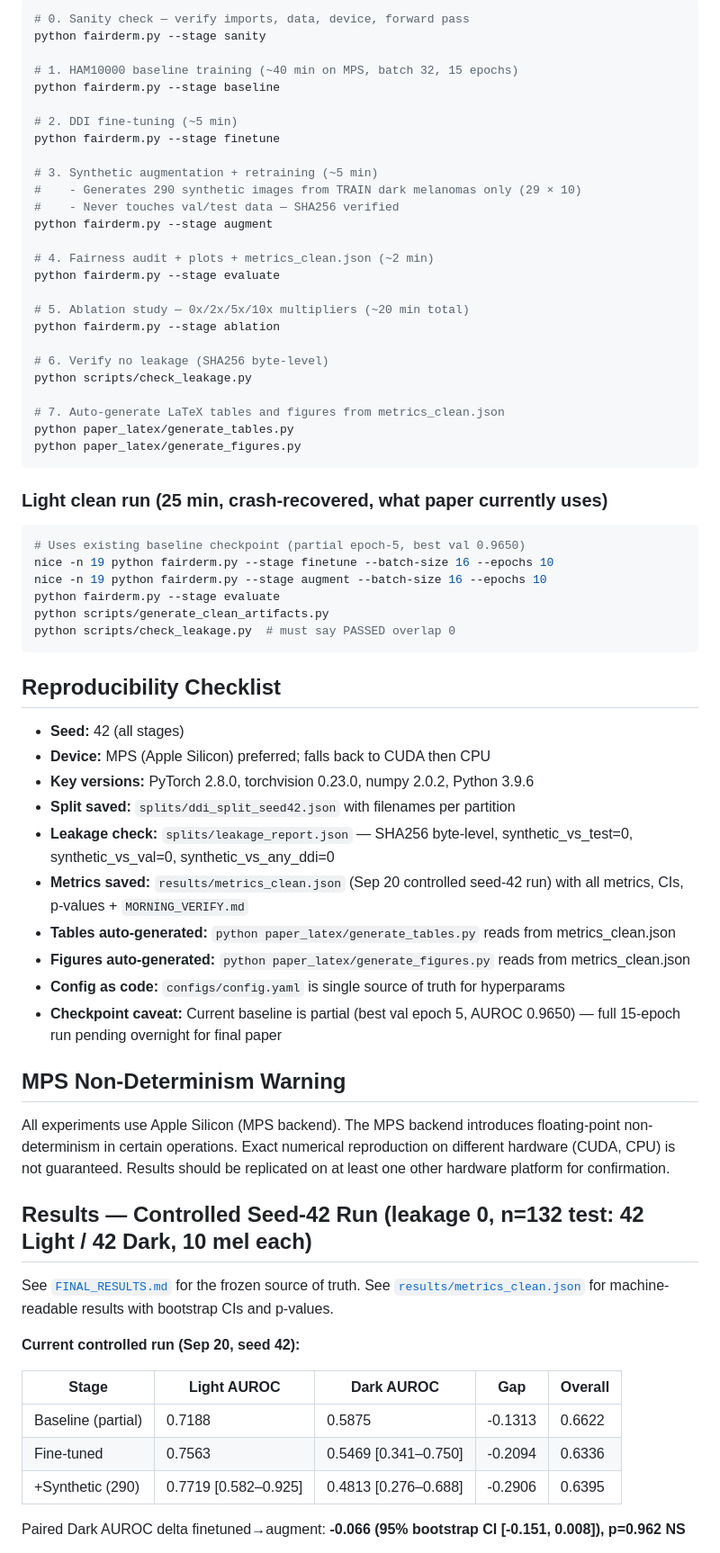
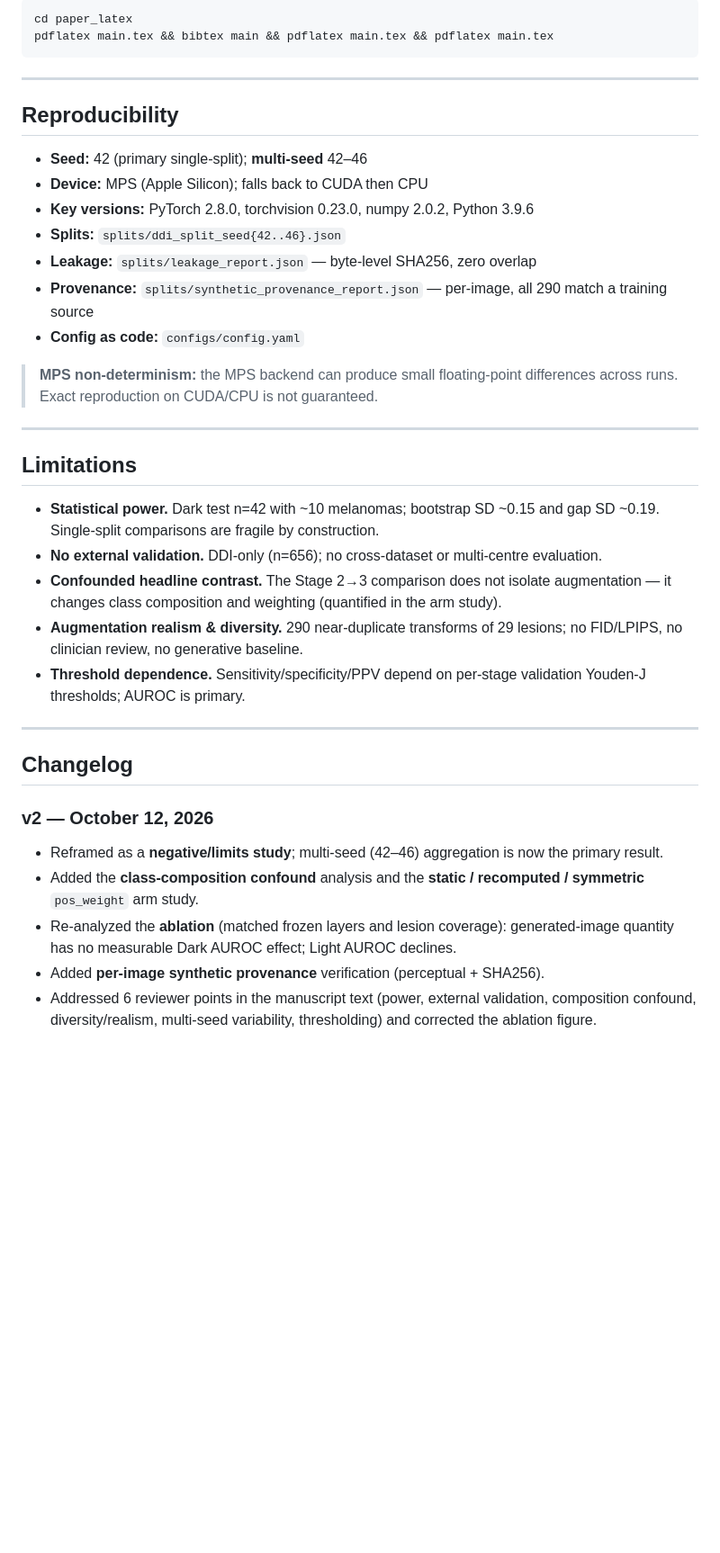
Before and after one commit to FairMedAI/fairderm-audit, a Markdown page: README.md, the part around one of its changes. Shown at 90% size. GitHub-like rendering; blank space fills up the shorter version.

Commit message:
Polish repo Rev 2: clean duplicates, add v2 paper, polished README with 6 reviewer fixes, archive proposals, gitignore (README update)

````diff
--- a/README.md
+++ b/README.md
@@ -108,71 +123,41 @@ Each stage runs independently via CLI. Run stages in order for a full experiment
 
 ```bash
-# 0. Sanity check — verify imports, data, device, forward pass
-python fairderm.py --stage sanity
-
-# 1. HAM10000 baseline training (~40 min on MPS, batch 32, 15 epochs)
-python fairderm.py --stage baseline
-
-# 2. DDI fine-tuning (~5 min)
-python fairderm.py --stage finetune
-
-# 3. Synthetic augmentation + retraining (~5 min)
-#    - Generates 290 synthetic images from TRAIN dark melanomas only (29 × 10)
-#    - Never touches val/test data — SHA256 verified
-python fairderm.py --stage augment
-
-# 4. Fairness audit + plots + metrics_clean.json (~2 min)
-python fairderm.py --stage evaluate
-
-# 5. Ablation study — 0x/2x/5x/10x multipliers (~20 min total)
-python fairderm.py --stage ablation
-
-# 6. Verify no leakage (SHA256 byte-level)
-python scripts/check_leakage.py
-
-# 7. Auto-generate LaTeX tables and figures from metrics_clean.json
-python paper_latex/generate_tables.py
-python paper_latex/generate_figures.py
+cd paper_latex
+pdflatex main.tex && bibtex main && pdflatex main.tex && pdflatex main.tex
 ```
 
-### Light clean run (25 min, crash-recovered, what paper currently uses)
-```bash
-# Uses existing baseline checkpoint (partial epoch-5, best val 0.9650)
-nice -n 19 python fairderm.py --stage finetune --batch-size 16 --epochs 10
-nice -n 19 python fairderm.py --stage augment --batch-size 16 --epochs 10
-python fairderm.py --stage evaluate
-python scripts/generate_clean_artifacts.py
-python scripts/check_leakage.py  # must say PASSED overlap 0
-```
+---
 
-## Reproducibility Checklist
+## Reproducibility
 
-- **Seed:** 42 (all stages)
-- **Device:** MPS (Apple Silicon) preferred; falls back to CUDA then CPU
+- **Seed:** 42 (primary single-split); **multi-seed** 42–46
+- **Device:** MPS (Apple Silicon); falls back to CUDA then CPU
 - **Key versions:** PyTorch 2.8.0, torchvision 0.23.0, numpy 2.0.2, Python 3.9.6
-- **Split saved:** `splits/ddi_split_seed42.json` with filenames per partition
-- **Leakage check:** `splits/leakage_report.json` — SHA256 byte-level, synthetic_vs_test=0, synthetic_vs_val=0, synthetic_vs_any_ddi=0
-- **Metrics saved:** `results/metrics_clean.json` (Sep 20 controlled seed-42 run) with all metrics, CIs, p-values + `MORNING_VERIFY.md`
-- **Tables auto-generated:** `python paper_latex/generate_tables.py` reads from metrics_clean.json
-- **Figures auto-generated:** `python paper_latex/generate_figures.py` reads from metrics_clean.json
-- **Config as code:** `configs/config.yaml` is single source of truth for hyperparams
-- **Checkpoint caveat:** Current baseline is partial (best val epoch 5, AUROC 0.9650) — full 15-epoch run pending overnight for final paper
+- **Splits:** `splits/ddi_split_seed{42..46}.json`
+- **Leakage:** `splits/leakage_report.json` — byte-level SHA256, zero overlap
+- **Provenance:** `splits/synthetic_provenance_report.json` — per-image, all 290 match a training source
+- **Config as code:** `configs/config.yaml`
 
-## MPS Non-Determinism Warning
+> **MPS non-determinism:** the MPS backend can produce small floating-point differences across runs. Exact reproduction on CUDA/CPU is not guaranteed.
 
-All experiments use Apple Silicon (MPS backend). The MPS backend introduces floating-point non-determinism in certain operations. Exact numerical reproduction on different hardware (CUDA, CPU) is not guaranteed. Results should be replicated on at least one other hardware platform for confirmation.
+---
 
-## Results — Controlled Seed-42 Run (leakage 0, n=132 test: 42 Light / 42 Dark, 10 mel each)
+## Limitations
 
-See [`FINAL_RESULTS.md`](FINAL_RESULTS.md) for the frozen source of truth. See [`results/metrics_clean.json`](results/metrics_clean.json) for machine-readable results with bootstrap CIs and p-values.
+- **Statistical power.** Dark test n=42 with ~10 melanomas; bootstrap SD ~0.15 and gap SD ~0.19. Single-split comparisons are fragile by construction.
+- **No external validation.** DDI-only (n=656); no cross-dataset or multi-centre evaluation.
+- **Confounded headline contrast.** The Stage 2→3 comparison does not isolate augmentation — it changes class composition and weighting (quantified in the arm study).
+- **Augmentation realism & diversity.** 290 near-duplicate transforms of 29 lesions; no FID/LPIPS, no clinician review, no generative baseline.
+- **Threshold dependence.** Sensitivity/specificity/PPV depend on per-stage validation Youden-J thresholds; AUROC is primary.
 
-**Current controlled run (Sep 20, seed 42):**
+---
 
-| Stage | Light AUROC | Dark AUROC | Gap | Overall |
-|-------|-------------|------------|-----|---------|
-| Baseline (partial) | 0.7188 | 0.5875 | -0.1313 | 0.6622 |
-| Fine-tuned | 0.7563 | 0.5469 [0.341–0.750] | -0.2094 | 0.6336 |
-| +Synthetic (290) | 0.7719 [0.582–0.925] | 0.4813 [0.276–0.688] | -0.2906 | 0.6395 |
+## Changelog
 
-Paired Dark AUROC delta finetuned→augment: **-0.066 (95% bootstrap CI [-0.151, 0.008]), p=0.962 NS**
+### v2 — October 12, 2026
+- Reframed as a **negative/limits study**; multi-seed (42–46) aggregation is now the primary result.
+- Added the **class-composition confound** analysis and the **static / recomputed / symmetric** `pos_weight` arm study.
+- Re-analyzed the **ablation** (matched frozen layers and lesion coverage): generated-image quantity has no measurable Dark AUROC effect; Light AUROC declines.
+- Added **per-image synthetic provenance** verification (perceptual + SHA256).
+- Addressed 6 reviewer points in the manuscript text (power, external validation, composition confound, diversity/realism, multi-seed variability, thresholding) and corrected the ablation figure.
 
````
Also changed, not shown: other parts of README.md (+106 -89 lines), README_POLISHED.md (deleted, +0 -144 lines).
